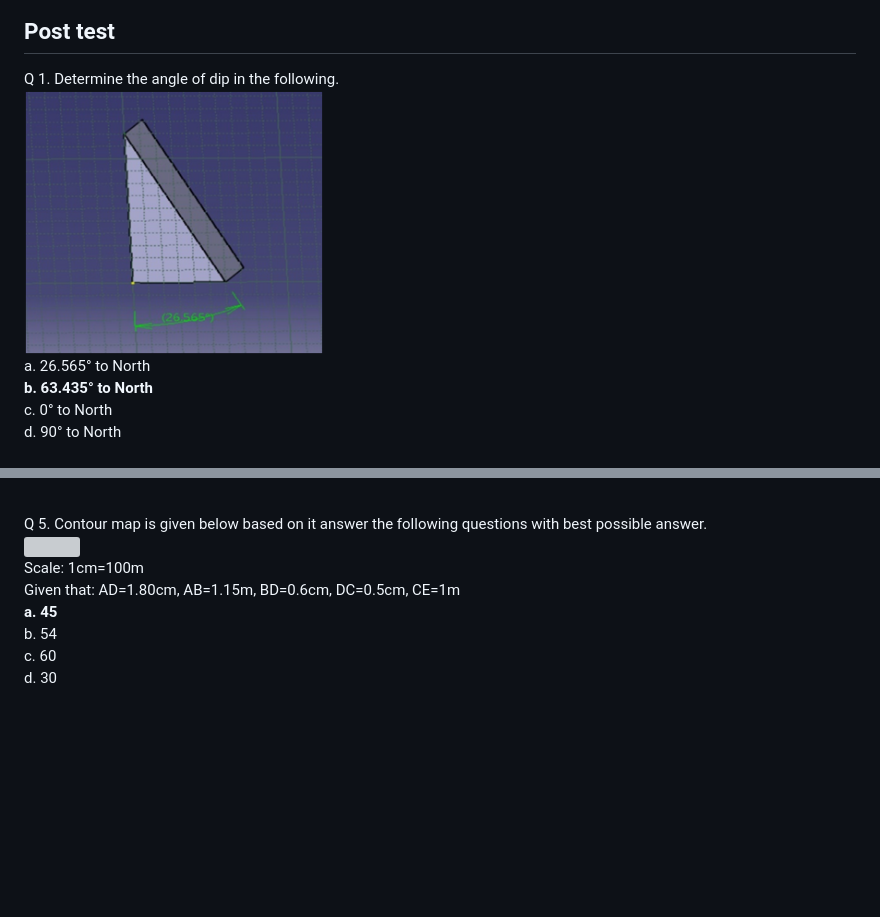
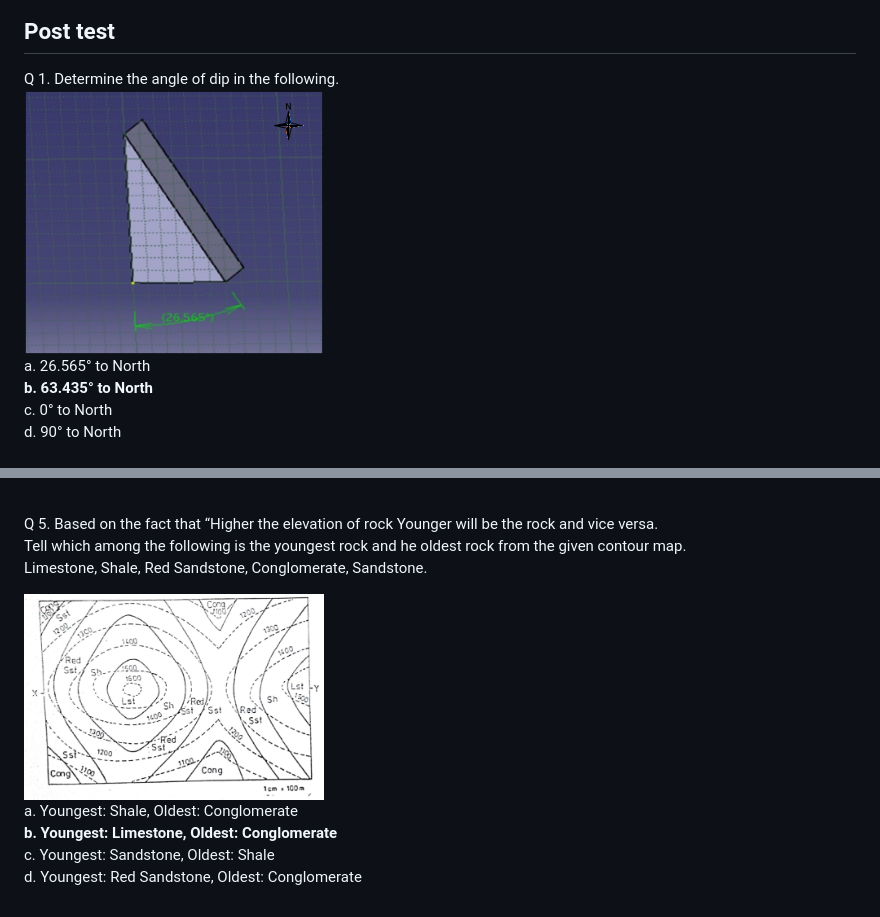
Before and after one commit to virtual-labs/exp-dip-and-strike-nitk, a Markdown page: experiment/postest.md, 2 parts joined by grey strips. Drawn GitHub-style; pictures changed too: experiment/images/dip2.png, experiment/images/qn5.png (added); blank space fills up the shorter version; grey boxes are pictures that could not be loaded.

Commit message:
Review comments updated

```diff
--- a/experiment/postest.md
+++ b/experiment/postest.md
@@ -24,11 +24,12 @@ b. Compass direction towards which the plane slopes<br>
 <b>c. Both A and B</b><br>
 d. None of the above<br><br>
 
-Q 5. Contour map is given below based on it answer the following questions with best possible answer.<br>
-<img src="images/dip3.png" height="253" width="300"><br>
-Scale: 1cm=100m<br>
-Given that: AD=1.80cm, AB=1.15m, BD=0.6cm, DC=0.5cm, CE=1m<br>
-<b>a. 45</b><br>
-b. 54<br>
-c. 60<br>
-d. 30<br>
+Q 5. Based on the fact that “Higher the elevation of rock Younger will be the rock and vice versa.
+Tell which among the following is the youngest rock and he oldest rock from the given contour map.
+Limestone, Shale, Red Sandstone, Conglomerate, Sandstone.
+
+<img src="images/qn5.png" height="253" width="300"><br>
+a. Youngest: Shale, Oldest: Conglomerate
+<b>b. Youngest: Limestone, Oldest: Conglomerate</b>
+c. Youngest: Sandstone, Oldest: Shale
+d. Youngest: Red Sandstone, Oldest: Conglomerate
```
Also changed, not shown: experiment/references.md (+2 -2 lines), 2 other files.
